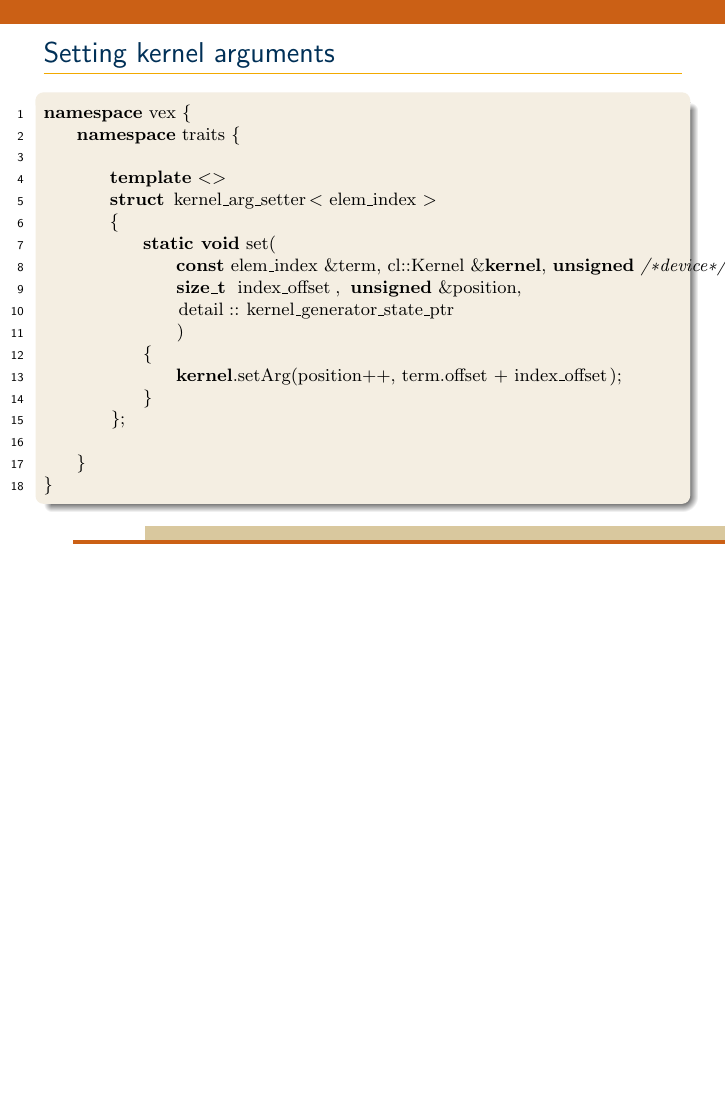
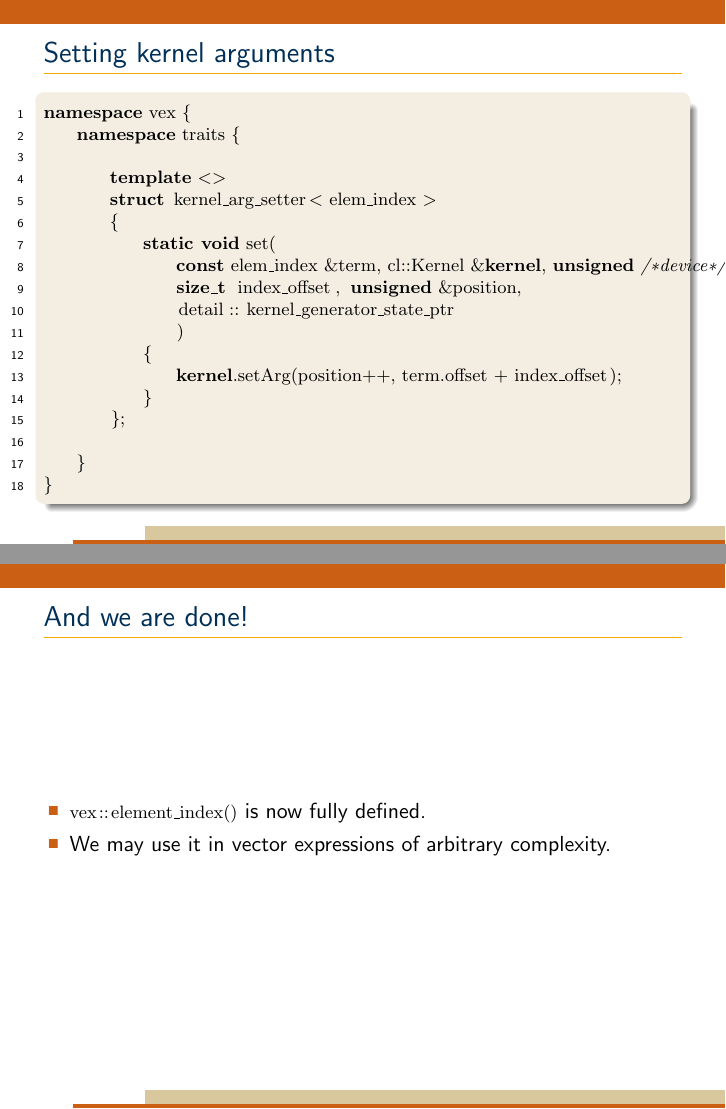
Before and after one commit to ddemidov/vexcl-talks, LaTeX slides (vexcl_austin_part2.tex): page 58 of 59 before the commit and pages 58 and 59 of 60 after it, the two joined at a grey line, the shorter picture padded with empty space. Compiled offline with pdfLaTeX.

Commit message:
Summary for "extending..." part

```diff
--- a/vexcl_austin_part2.tex
+++ b/vexcl_austin_part2.tex
@@ -855,6 +855,14 @@ namespace vex {
 \note{ }
 
 %----------------------------------------------------------------------------
+\begin{frame}{And we are done!}
+    \begin{itemize}
+        \item \code{vex::element_index()} is now fully defined.
+        \item We may use it in vector expressions of arbitrary complexity.
+    \end{itemize}
+\end{frame}
+
+%----------------------------------------------------------------------------
 \begin{frame}
     \begin{center}
         \begin{Huge}
```
